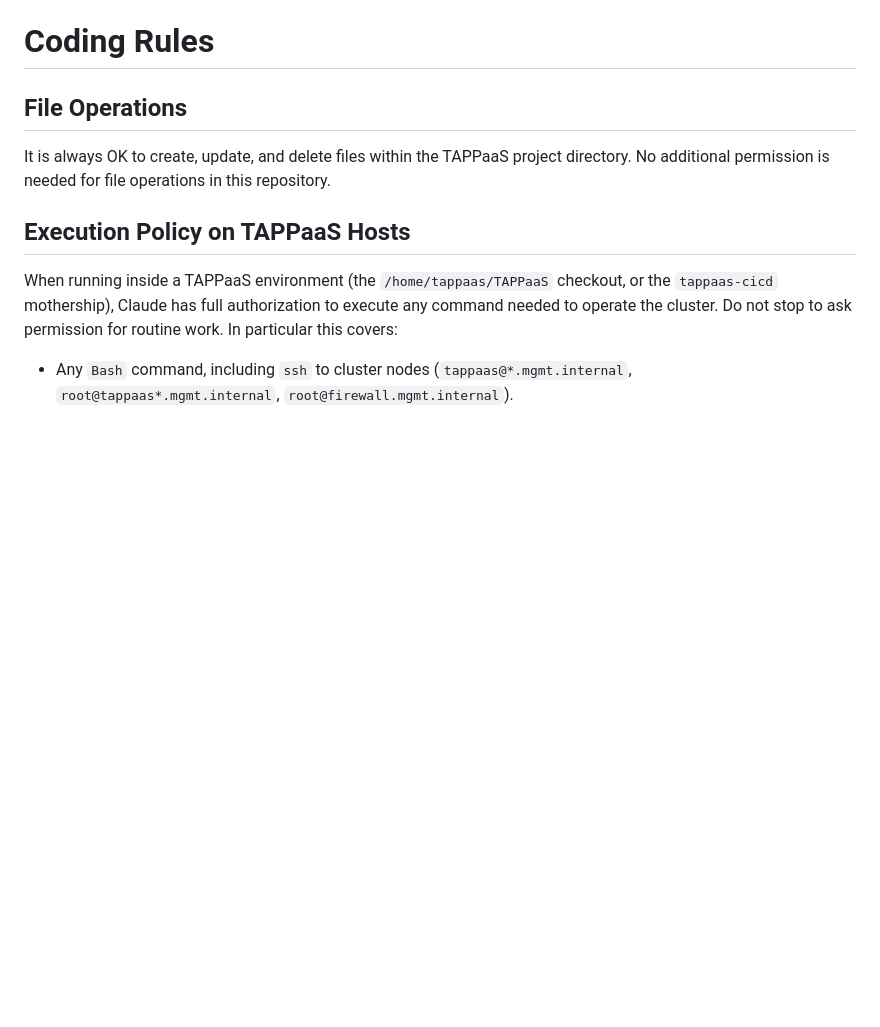
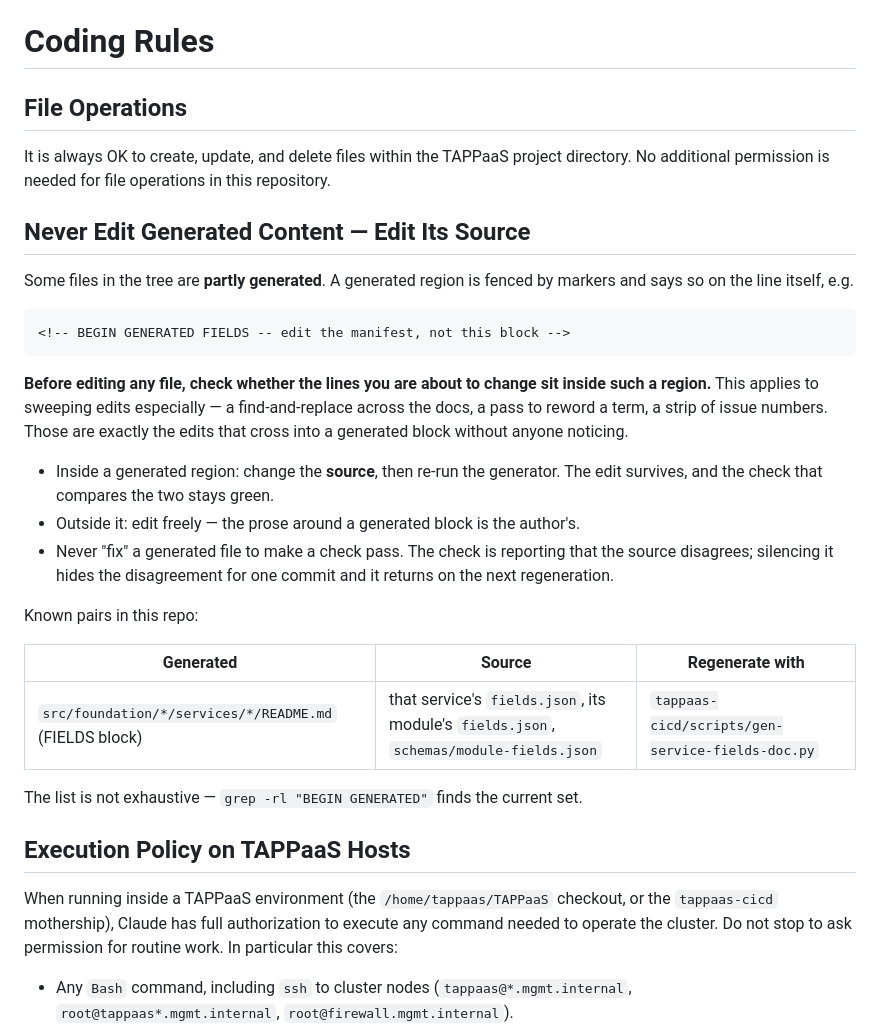
Before and after one commit to TAPPaaS/tappaas-claude, a Markdown page: TAPPaaS/CLAUDE.md, the part around the change. Rendered like a GitHub page; blank space fills up the shorter version.

Commit message:
edit source not generated code

````diff
--- a/TAPPaaS/CLAUDE.md
+++ b/TAPPaaS/CLAUDE.md
@@ -144,6 +144,36 @@ Defined in `zones.json` with VLAN tags.
 
 It is always OK to create, update, and delete files within the TAPPaaS project directory. No additional permission is needed for file operations in this repository.
 
+## Never Edit Generated Content — Edit Its Source
+
+Some files in the tree are **partly generated**. A generated region is fenced by
+markers and says so on the line itself, e.g.
+
+```
+<!-- BEGIN GENERATED FIELDS -- edit the manifest, not this block -->
+```
+
+**Before editing any file, check whether the lines you are about to change sit
+inside such a region.** This applies to sweeping edits especially — a
+find-and-replace across the docs, a pass to reword a term, a strip of issue
+numbers. Those are exactly the edits that cross into a generated block without
+anyone noticing.
+
+- Inside a generated region: change the **source**, then re-run the generator.
+  The edit survives, and the check that compares the two stays green.
+- Outside it: edit freely — the prose around a generated block is the author's.
+- Never "fix" a generated file to make a check pass. The check is reporting that
+  the source disagrees; silencing it hides the disagreement for one commit and
+  it returns on the next regeneration.
+
+Known pairs in this repo:
+
+| Generated | Source | Regenerate with |
+|---|---|---|
+| `src/foundation/*/services/*/README.md` (FIELDS block) | that service's `fields.json`, its module's `fields.json`, `schemas/module-fields.json` | `tappaas-cicd/scripts/gen-service-fields-doc.py` |
+
+The list is not exhaustive — `grep -rl "BEGIN GENERATED"` finds the current set.
+
 ## Execution Policy on TAPPaaS Hosts
 
 When running inside a TAPPaaS environment (the `/home/tappaas/TAPPaaS` checkout, or the `tappaas-cicd` mothership), Claude has full authorization to execute any command needed to operate the cluster. Do not stop to ask permission for routine work. In particular this covers:
````
